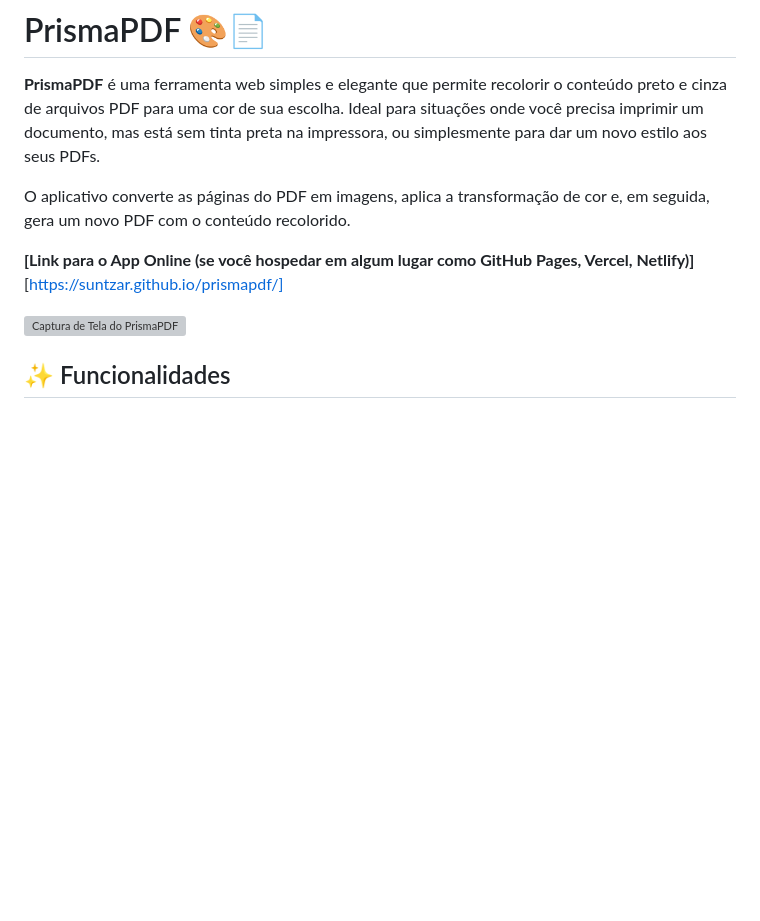
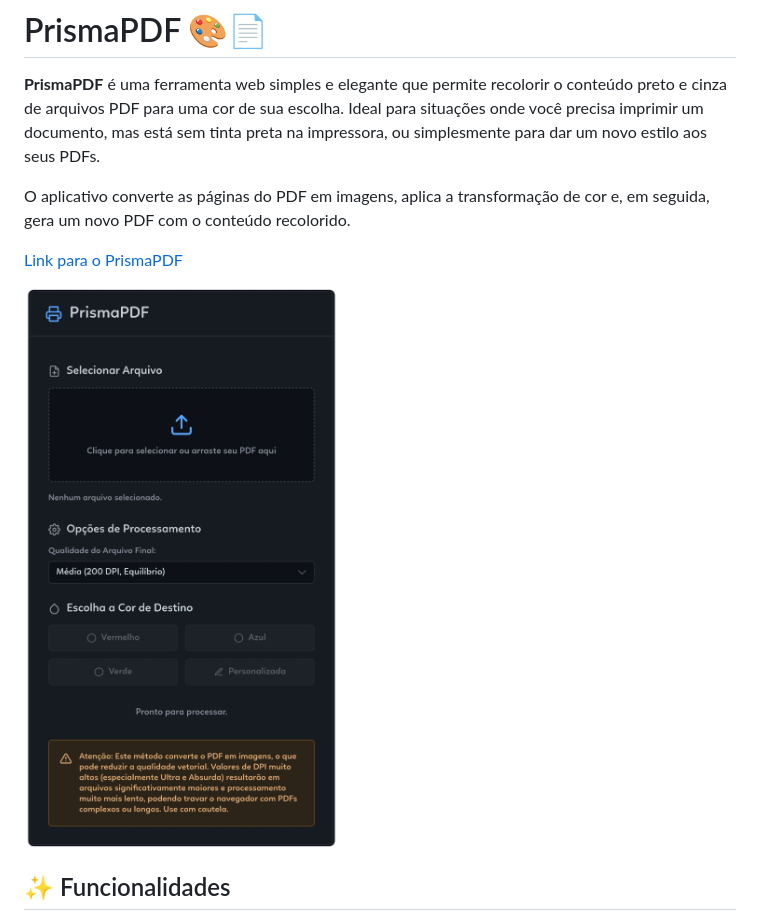
Before and after one commit to suntzar/prismapdf, a Markdown page: README.md, the part around the change. GitHub-like rendering; blank space fills up the shorter version; grey boxes are pictures that could not be loaded.

```diff
--- a/README.md
+++ b/README.md
@@ -4,10 +4,9 @@
 
 O aplicativo converte as páginas do PDF em imagens, aplica a transformação de cor e, em seguida, gera um novo PDF com o conteúdo recolorido.
 
-**[Link para o App Online (se você hospedar em algum lugar como GitHub Pages, Vercel, Netlify)]**
-[https://suntzar.github.io/prismapdf/]
+[Link para o PrismaPDF](https://suntzar.github.io/prismapdf/)
 
-![Captura de Tela do PrismaPDF](print.jpg)
+![Captura de Tela do PrismaPDF](print.png)
 
 ## ✨ Funcionalidades
 
```
